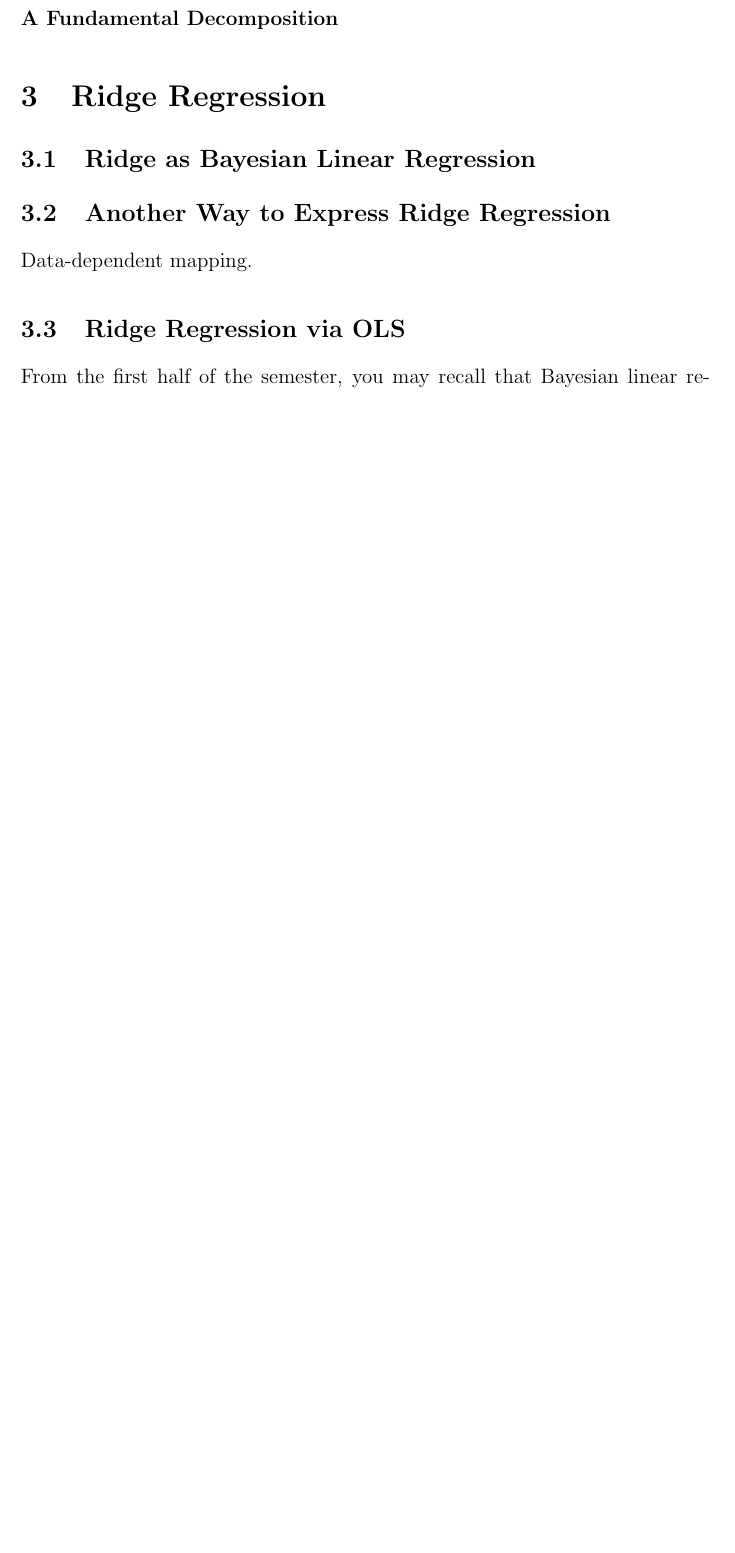
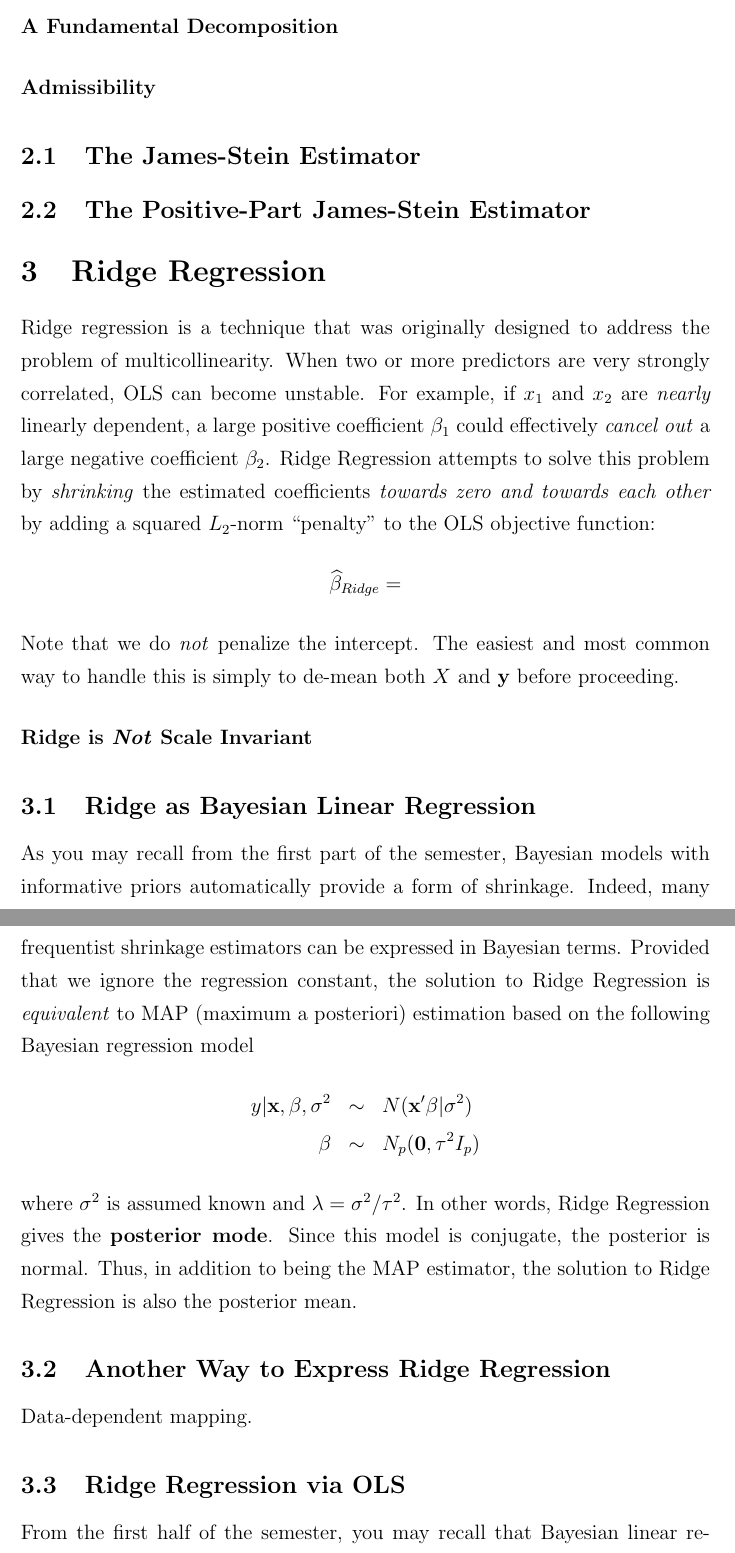
Before and after one commit to fditraglia/econ722, a LaTeX document (lecture07_ridge_regression.tex): part of page 4 of 5 before the commit and two parts of pages 4 and 5 of 6 after it, the two joined at a grey line, cut so that both start at the same text, the shorter picture padded with empty space. Compiled offline with pdfLaTeX.

Commit message:
continuation of ridge regression

```diff
--- a/lecture07_ridge_regression.tex
+++ b/lecture07_ridge_regression.tex
@@ -100,11 +100,28 @@ In Econ 705 you learned that ordinary least squares (OLS) is the minimum varianc
 
 \paragraph{A Fundamental Decomposition}
 
+\paragraph{Admissibility}
+
+\subsection{The James-Stein Estimator}
+
+\subsection{The Positive-Part James-Stein Estimator}
+
+\section{Ridge Regression}
+Ridge regression is a technique that was originally designed to address the problem of multicollinearity. When two or more predictors are very strongly correlated, OLS can become unstable. For example, if $x_1$ and $x_2$ are \emph{nearly} linearly dependent, a large positive coefficient $\beta_1$ could effectively \emph{cancel out} a large negative coefficient $\beta_2$. Ridge Regression attempts to solve this problem by \emph{shrinking} the estimated coefficients \emph{towards zero and towards each other} by adding a squared $L_2$-norm ``penalty'' to the OLS objective function:
+	$$\widehat{\beta}_{Ridge} = $$
+Note that we do \emph{not} penalize the intercept. The easiest and most common way to handle this is simply to de-mean both $X$ and $\mathbf{y}$ before proceeding.
 
 
-\section{Ridge Regression}
+\paragraph{Ridge is \emph{Not} Scale Invariant}
+
+
 \subsection{Ridge as Bayesian Linear Regression}
-
+As you may recall from the first part of the semester, Bayesian models with informative priors automatically provide a form of shrinkage. Indeed, many frequentist shrinkage estimators can be expressed in Bayesian terms. Provided that we ignore the regression constant, the solution to Ridge Regression is \emph{equivalent} to MAP (maximum a posteriori) estimation based on the following  Bayesian regression model
+	\begin{eqnarray*}
+		y|\mathbf{x}, \beta, \sigma^2 &\sim& N(\mathbf{x}'\beta|\sigma^2) \\
+		\beta &\sim& N_p(\mathbf{0}, \tau^2 I_p)
+	\end{eqnarray*}
+where $\sigma^2$ is assumed known and $\lambda = \sigma^2/\tau^2$. In other words, Ridge Regression gives the \textbf{posterior mode}. Since this model is conjugate, the posterior is normal. Thus, in addition to being the MAP estimator, the solution to Ridge Regression is also the posterior mean.
 
 \subsection{Another Way to Express Ridge Regression}
 Data-dependent mapping.
```
Also changed, not shown: lecture07_ridge_regression.pdf, lecture07_ridge_regression.tex (4 more changed lines).
